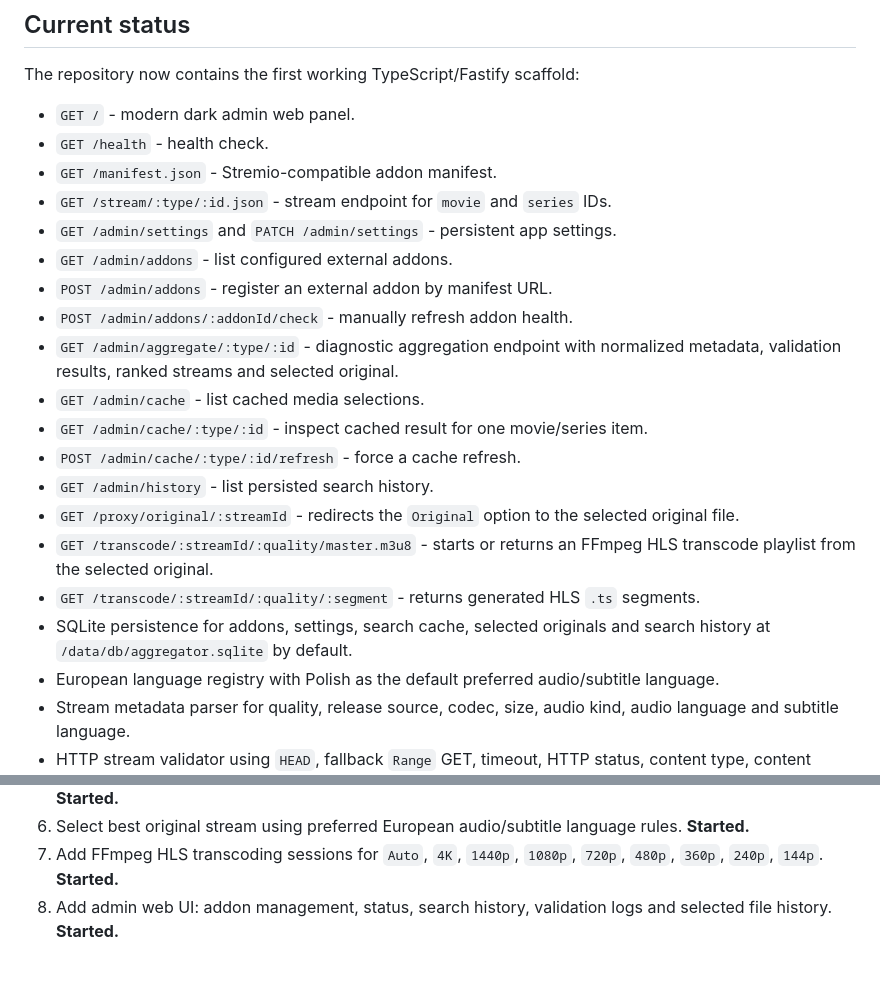
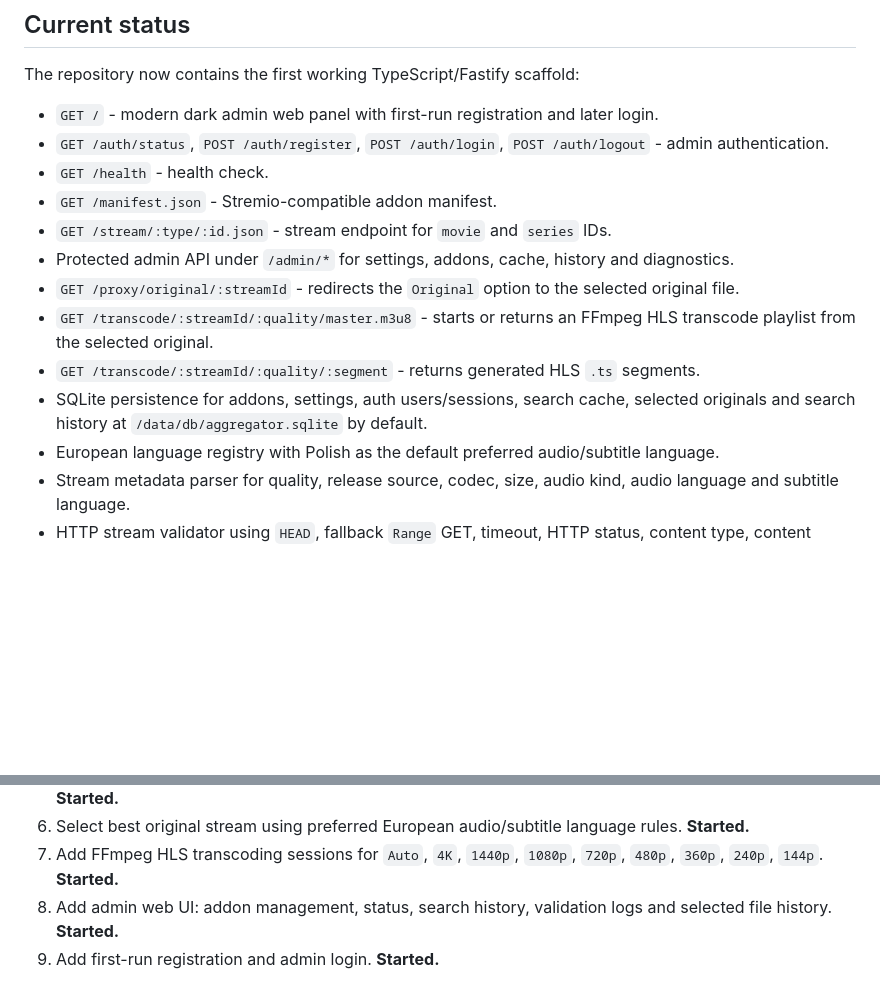
Before and after one commit to norekfx/SelfHosted-stream-aggregator-addon, a Markdown page: README.md, 2 parts joined by grey strips. Rendered like a GitHub page; blank space fills up the shorter version.

```diff
--- a/README.md
+++ b/README.md
@@ -6,23 +6,16 @@ Self-hosted Stremio/Nuvio addon aggregator focused on validating streams, select
 
 The repository now contains the first working TypeScript/Fastify scaffold:
 
-- `GET /` - modern dark admin web panel.
+- `GET /` - modern dark admin web panel with first-run registration and later login.
+- `GET /auth/status`, `POST /auth/register`, `POST /auth/login`, `POST /auth/logout` - admin authentication.
 - `GET /health` - health check.
 - `GET /manifest.json` - Stremio-compatible addon manifest.
 - `GET /stream/:type/:id.json` - stream endpoint for `movie` and `series` IDs.
-- `GET /admin/settings` and `PATCH /admin/settings` - persistent app settings.
-- `GET /admin/addons` - list configured external addons.
-- `POST /admin/addons` - register an external addon by manifest URL.
-- `POST /admin/addons/:addonId/check` - manually refresh addon health.
-- `GET /admin/aggregate/:type/:id` - diagnostic aggregation endpoint with normalized metadata, validation results, ranked streams and selected original.
-- `GET /admin/cache` - list cached media selections.
-- `GET /admin/cache/:type/:id` - inspect cached result for one movie/series item.
-- `POST /admin/cache/:type/:id/refresh` - force a cache refresh.
-- `GET /admin/history` - list persisted search history.
+- Protected admin API under `/admin/*` for settings, addons, cache, history and diagnostics.
 - `GET /proxy/original/:streamId` - redirects the `Original` option to the selected original file.
 - `GET /transcode/:streamId/:quality/master.m3u8` - starts or returns an FFmpeg HLS transcode playlist from the selected original.
 - `GET /transcode/:streamId/:quality/:segment` - returns generated HLS `.ts` segments.
-- SQLite persistence for addons, settings, search cache, selected originals and search history at `/data/db/aggregator.sqlite` by default.
+- SQLite persistence for addons, settings, auth users/sessions, search cache, selected originals and search history at `/data/db/aggregator.sqlite` by default.
 - European language registry with Polish as the default preferred audio/subtitle language.
 - Stream metadata parser for quality, release source, codec, size, audio kind, audio language and subtitle language.
 - HTTP stream validator using `HEAD`, fallback `Range` GET, timeout, HTTP status, content type, content length and range support.
@@ -149,3 +139,4 @@ Put Cloudflare/Caddy/Traefik/Nginx in front of the container and set `PUBLIC_BAS
 6. Select best original stream using preferred European audio/subtitle language rules. **Started.**
 7. Add FFmpeg HLS transcoding sessions for `Auto`, `4K`, `1440p`, `1080p`, `720p`, `480p`, `360p`, `240p`, `144p`. **Started.**
 8. Add admin web UI: addon management, status, search history, validation logs and selected file history. **Started.**
+9. Add first-run registration and admin login. **Started.**
```
Also changed, not shown: other parts of README.md (+26 -29 lines).
